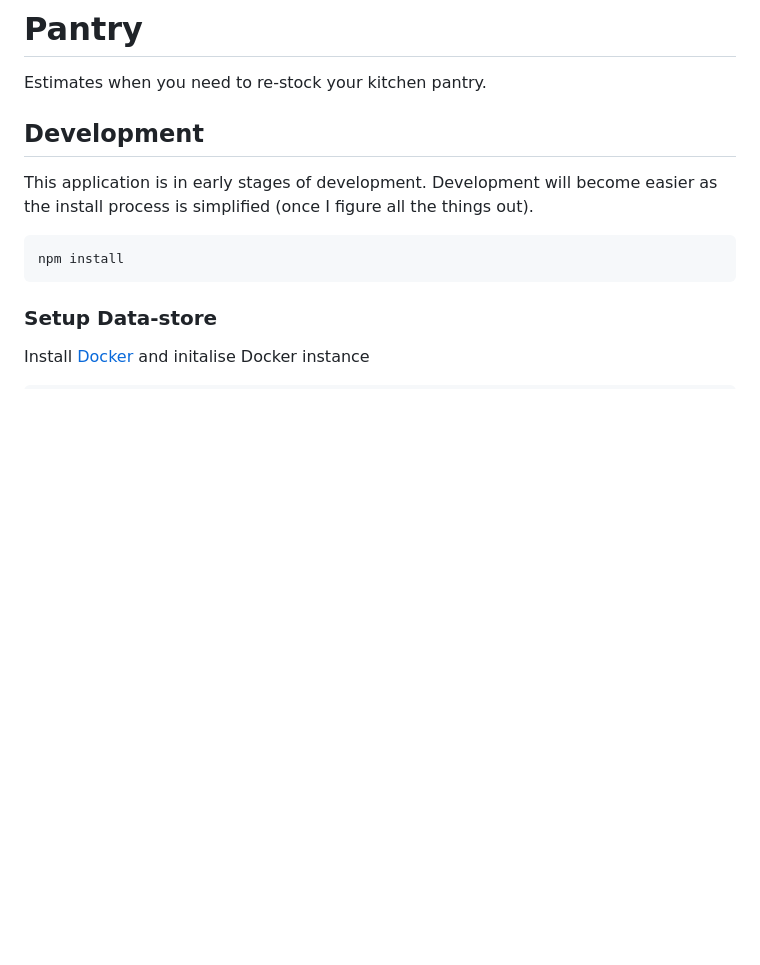
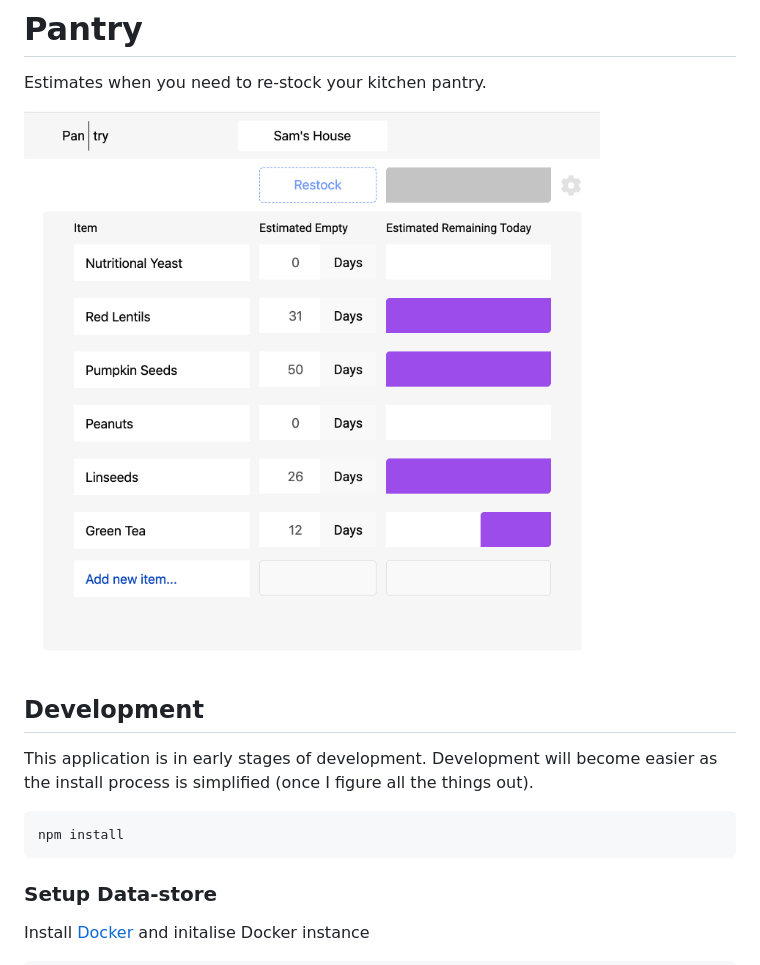
Before and after one commit to Samic8/Pantry, a Markdown page: README.md, the part around the change. Rendered like a GitHub page; pictures changed too: assets/pantry-preview.png (added); blank space fills up the shorter version.

Commit message:
Add preview image of app

```diff
--- a/README.md
+++ b/README.md
@@ -1,5 +1,7 @@
 # Pantry
 Estimates when you need to re-stock your kitchen pantry.
+
+![Preview Screenshot of Pantry](https://github.com/samic8/pantry/raw/master/assets/pantry-preview.png)
 
 ## Development
 This application is in early stages of development. Development will become easier as the install process is simplified (once I figure all the things out).
```
